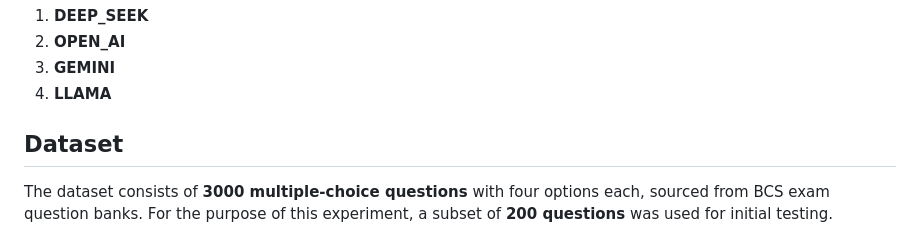
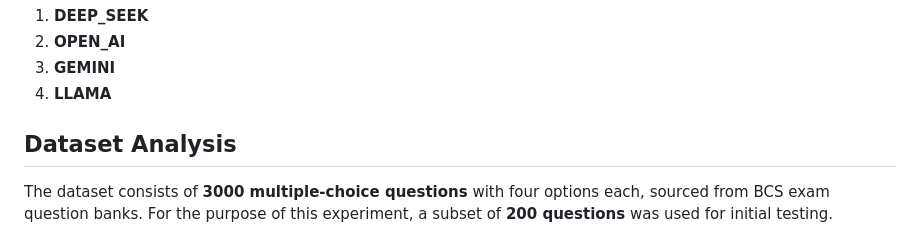
Before and after one commit to DreamRunnerMoshi/llm_in_bangla, a Markdown page: README.md, the part around the change. GitHub-like rendering.

```diff
--- a/README.md
+++ b/README.md
@@ -21,7 +21,7 @@ The main goal of this project is to measure and compare the accuracy of differen
 3. **GEMINI**
 4. **LLAMA**
 
-## Dataset
+## Dataset Analysis
 
 The dataset consists of **3000 multiple-choice questions** with four options each, sourced from BCS exam question banks. For the purpose of this experiment, a subset of **200 questions** was used for initial testing.
 
```
